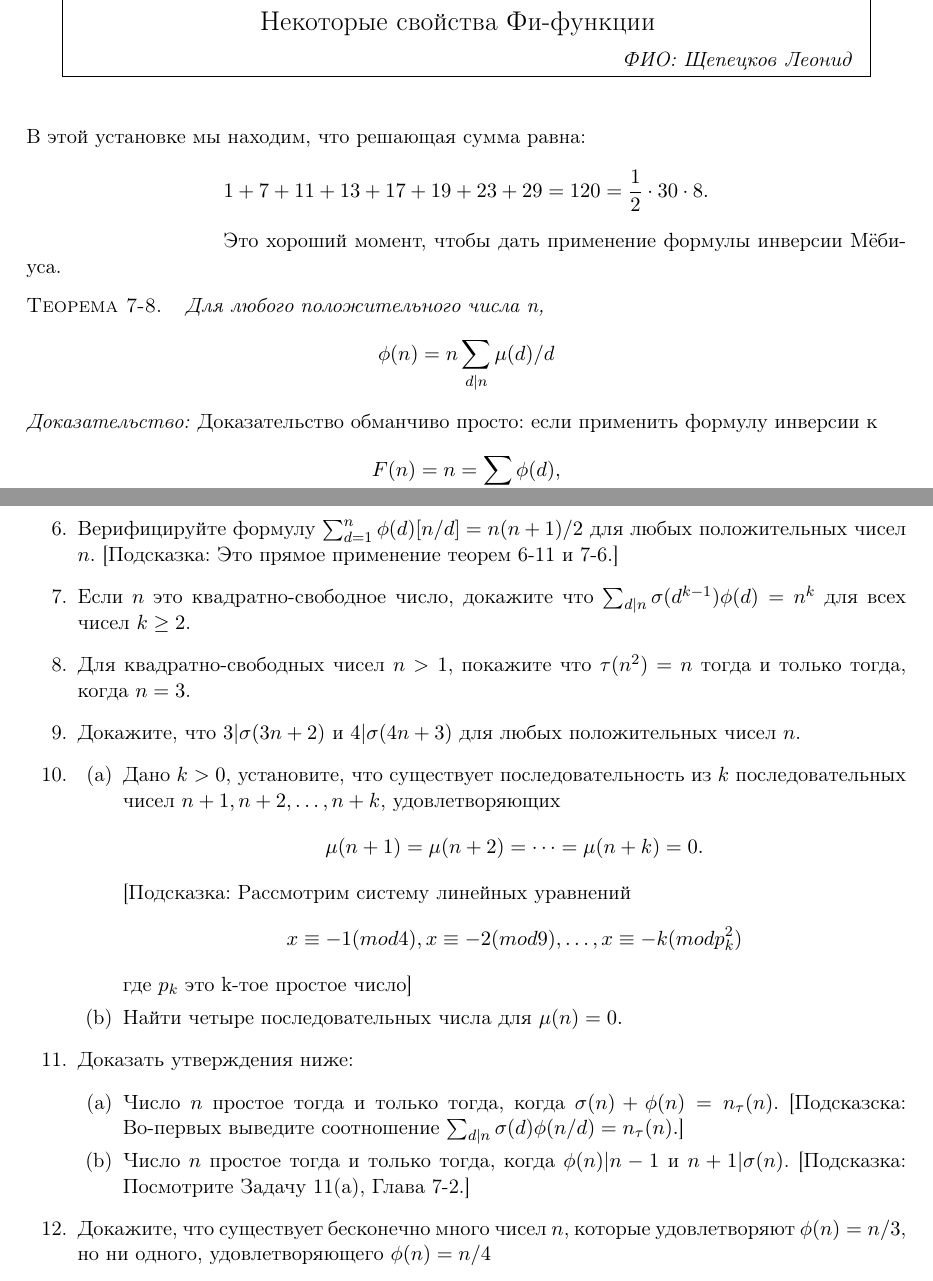
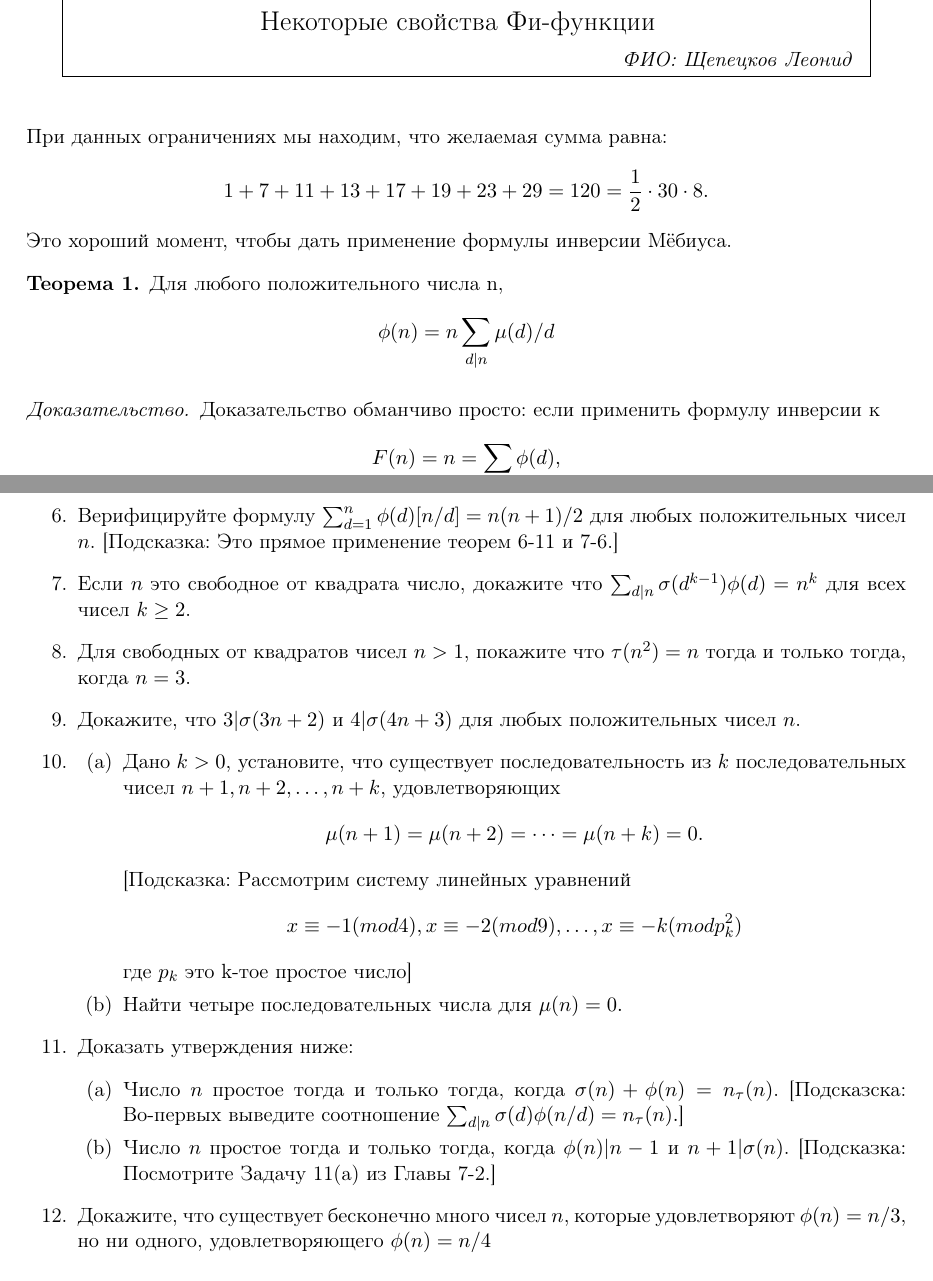
Before and after one commit to Ralendo/Schepetskov, a LaTeX document (Lab1/main.tex): two parts of pages 1 and 3 of 3, joined at a grey line, cut so that both start at the same text. Compiled offline with pdfLaTeX.

Commit message:
Исправление Замечаний #1

```diff
--- a/Lab1/main.tex
+++ b/Lab1/main.tex
@@ -83,12 +83,16 @@
 \begin{document}
 
 \lecture{}{Лето 2020}{}{Щепецков Леонид}
-В этой установке мы находим, что решающая сумма равна:
-$$1 + 7 + 11 + 13 + 17 + 19 + 23 + 29 = 120 = \frac{1}{2} \cdot 30 \cdot 8. $$
-\hspace{37mm}Это хороший момент, чтобы дать применение формулы инверсии Мёбиуса.
+При данных ограничениях мы находим, что желаемая сумма равна:
+\[1 + 7 + 11 + 13 + 17 + 19 + 23 + 29 = 120 = \frac{1}{2} \cdot 30 \cdot 8. \]
+Это хороший момент, чтобы дать применение формулы инверсии Мёбиуса.
 
-\textsc{Теорема 7-8.} \hspace{3mm}\emph{Для любого положительного числа n,}
-$$\phi (n) = n \sum_{d|n} \mu(d)/d$$
-\textit{Доказательство:} Доказательство обманчиво просто: если применить формулу инверсии к
-$$F(n) = n = \sum_{d|n} \phi(d),$$
+\begin {theorem}
+\label{th:7-8}
+\emph{Для любого положительного числа n,}
+\[ \phi (n) = n \sum_{d|n} \mu(d)/d \]
+\end {theorem}
+\begin {proof}
+Доказательство обманчиво просто: если применить формулу инверсии к
+\[F(n) = n = \sum_{d|n} \phi(d),\]
 результатом будет
@@ -145,36 +146,25 @@ $$\phi(n) = n \prod_{p_i|n}(\mu(1)+\mu(p_i)/p_i) = n \prod_{p_i|n}(1-1/p_i),$$
     \end{enumerate}
   \item Верифицируйте формулу $ \sum_{d = 1}^n \phi(d)[n/d] = n(n + 1)/2 $ для любых положительных чисел $n$.
   [Подсказка: Это прямое применение теорем 6-11 и 7-6.]
-  \item Если $n$ это квадратно-свободное число, докажите что $\sum_{d|n} \sigma(d^{k-1})\phi(d) = n^k$ для всех чисел $k \geq 2$.
-  \item  Для квадратно-свободных чисел $n > 1$, покажите что $\tau(n^2) = n$ тогда и только тогда, когда $n = 3$.
+  \item Если $n$ это свободное от квадрата число, докажите что $\sum_{d|n} \sigma(d^{k-1})\phi(d) = n^k$ для всех чисел $k \geq 2$.
+  \item  Для свободных от квадратов чисел $n > 1$, покажите что $\tau(n^2) = n$ тогда и только тогда, когда $n = 3$.
   \item Докажите, что $3 | \sigma(3n+2)$ и $4 | \sigma(4n + 3)$ для любых положительных чисел $n$.
   \item
     \begin{enumerate}
         \item Дано $k > 0$, установите, что существует последовательность из $k$ последовательных чисел $n+1, n+2, \dots , n+k$, удовлетворяющих
-        $$\mu (n+1) = \mu (n+2) = \dots = \mu (n+k) = 0.$$
+        \[\mu (n+1) = \mu (n+2) = \dots = \mu (n+k) = 0.\]
         [Подсказка: Рассмотрим систему линейных уравнений
-        $$ x \equiv -1 (mod 4), x \equiv -2 (mod 9), \dots , x \equiv -k (mod p_k^2) $$
+        \[ x \equiv -1 (mod 4), x \equiv -2 (mod 9), \dots , x \equiv -k (mod p_k^2) \]
         где $p_k$ это k-тое простое число]
         \item Найти четыре последовательных числа для $\mu(n) = 0.$
     \end{enumerate}
   \item Доказать утверждения ниже:
     \begin{enumerate}
         \item Число $n$ простое тогда и только тогда, когда $\sigma(n) + \phi(n) = n_{\tau}(n)$. [Подсказска: Во-первых выведите соотношение $\sum_{d|n} \sigma(d)\phi(n/d) = n_{\tau}(n).$]
-        \item Число $n$ простое тогда и только тогда, когда $\phi(n) | n - 1$ и $ n + 1 | \sigma(n)$. [Подсказка: Посмотрите Задачу 11(а), Глава 7-2.]
+        \item Число $n$ простое тогда и только тогда, когда $\phi(n) | n - 1$ и $ n + 1 | \sigma(n)$. [Подсказка: Посмотрите Задачу 11(а) из Главы 7-2.]
     \end{enumerate}
   \item Докажите, что существует бесконечно много чисел $n$, которые удовлетворяют $\phi(n) = n/3$, но ни одного, удовлетворяющего $\phi(n) = n/4$
   \item Для $n > 2$, установить соотношение $\phi(n^2) + \phi((n+1)^2) \leq 2n^2$.
 \end{enumerate}
 
-
-
-
-
-
-
-
-
-
-
-
 \end{document}
```
Also changed, not shown: Lab1/main.tex (41 more changed lines).
